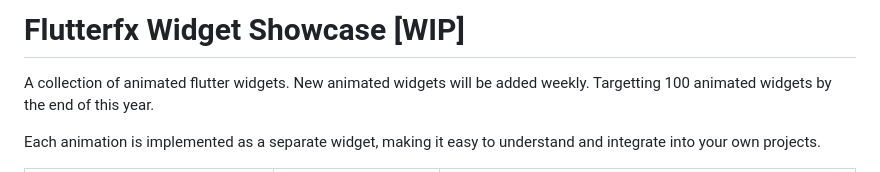
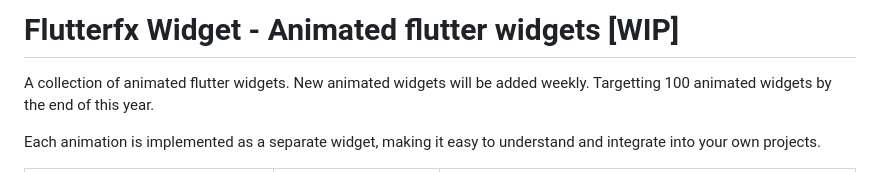
Before and after one commit to flutterfx/flutterfx_widgets, a Markdown page: README.md, the part around the change. GitHub-like rendering.

```diff
--- a/README.md
+++ b/README.md
@@ -1,4 +1,4 @@
-# Flutterfx Widget Showcase [WIP]
+# Flutterfx Widget - Animated flutter widgets [WIP]
 
 A collection of animated flutter widgets. New animated widgets will be added weekly. Targetting 100 animated widgets by the end of this year.
 
```
